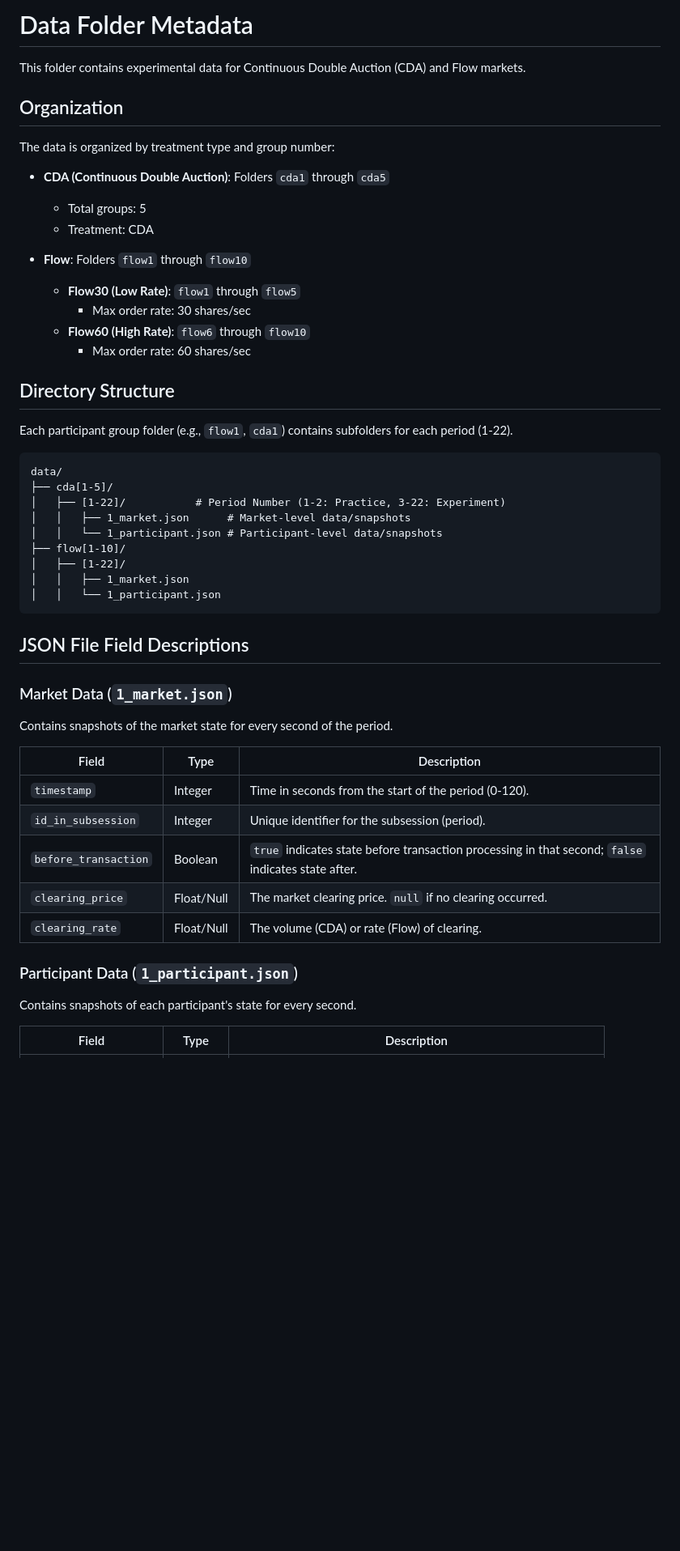
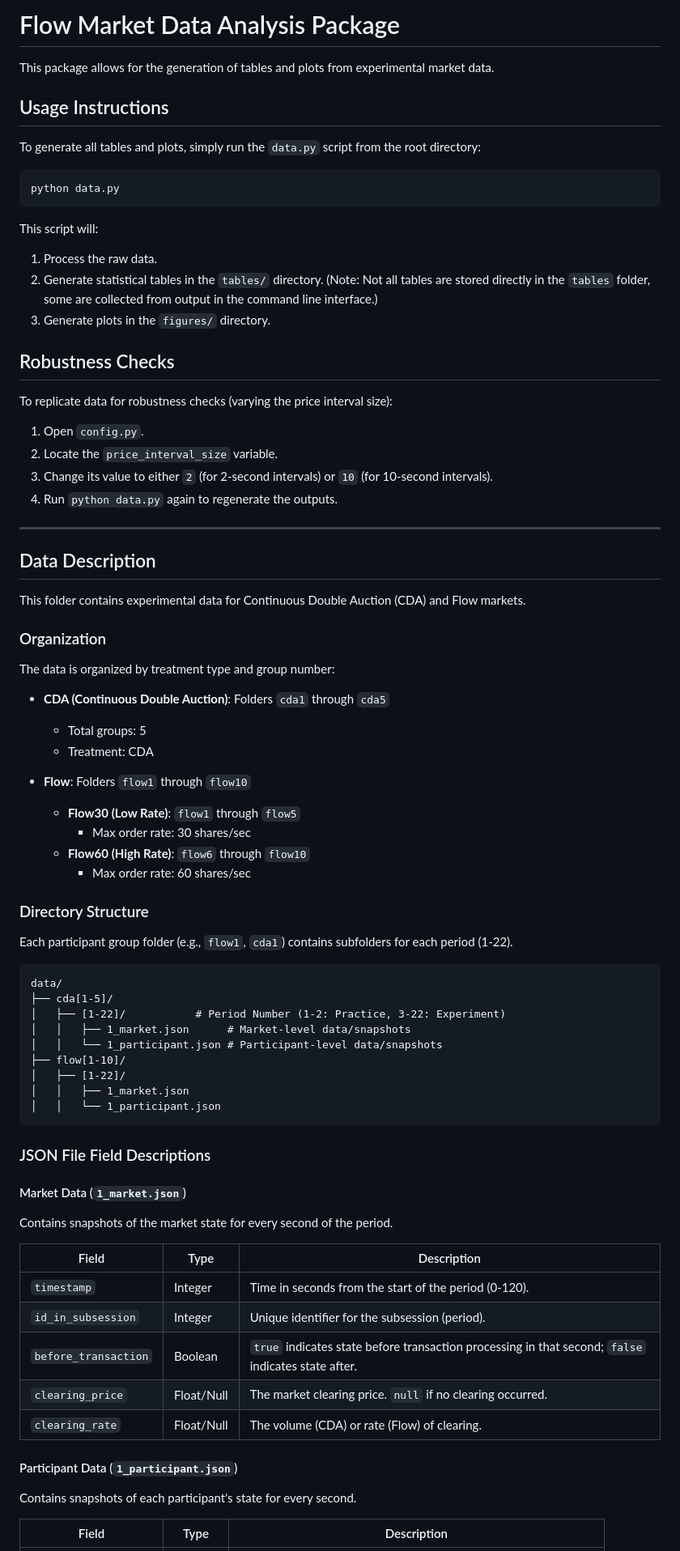
Before and after one commit to Melody-Yilin-Li/Flow_Market_Data, a Markdown page: README.md, the part around one of its changes. Shown at 81% size. GitHub-like rendering; blank space fills up the shorter version.

Commit message:
addd instructions

````diff
--- a/README.md
+++ b/README.md
@@ -1,8 +1,36 @@
-# Data Folder Metadata
+# Flow Market Data Analysis Package
+
+This package allows for the generation of tables and plots from experimental market data.
+
+## Usage Instructions
+
+To generate all tables and plots, simply run the `data.py` script from the root directory:
+
+```bash
+python data.py
+```
+
+This script will:
+1. Process the raw data.
+2. Generate statistical tables in the `tables/` directory. (Note: Not all tables are stored directly in the `tables` folder, some are collected from output in the command line interface.)
+3. Generate plots in the `figures/` directory.
+
+## Robustness Checks
+
+To replicate data for robustness checks (varying the price interval size):
+
+1. Open `config.py`.
+2. Locate the `price_interval_size` variable.
+3. Change its value to either `2` (for 2-second intervals) or `10` (for 10-second intervals).
+4. Run `python data.py` again to regenerate the outputs.
+
+---
+
+## Data Description
 
 This folder contains experimental data for Continuous Double Auction (CDA) and Flow markets.
 
-## Organization
+### Organization
 
 The data is organized by treatment type and group number:
 
@@ -16,7 +44,7 @@ The data is organized by treatment type and group number:
   - **Flow60 (High Rate)**: `flow6` through `flow10`
     - Max order rate: 60 shares/sec
 
-## Directory Structure
+### Directory Structure
 
 Each participant group folder (e.g., `flow1`, `cda1`) contains subfolders for each period (1-22).
 
@@ -32,9 +60,9 @@ data/
 │   │   └── 1_participant.json
 ```
 
-## JSON File Field Descriptions
+### JSON File Field Descriptions
 
-### Market Data (`1_market.json`)
+#### Market Data (`1_market.json`)
 Contains snapshots of the market state for every second of the period.
 
 | Field | Type | Description |
@@ -45,7 +73,7 @@ Contains snapshots of the market state for every second of the period.
 | `clearing_price` | Float/Null | The market clearing price. `null` if no clearing occurred. |
 | `clearing_rate` | Float/Null | The volume (CDA) or rate (Flow) of clearing. |
 
-### Participant Data (`1_participant.json`)
+#### Participant Data (`1_participant.json`)
 Contains snapshots of each participant's state for every second.
 
 | Field | Type | Description |
````
Also changed, not shown: other parts of README.md (+3 -3 lines).
